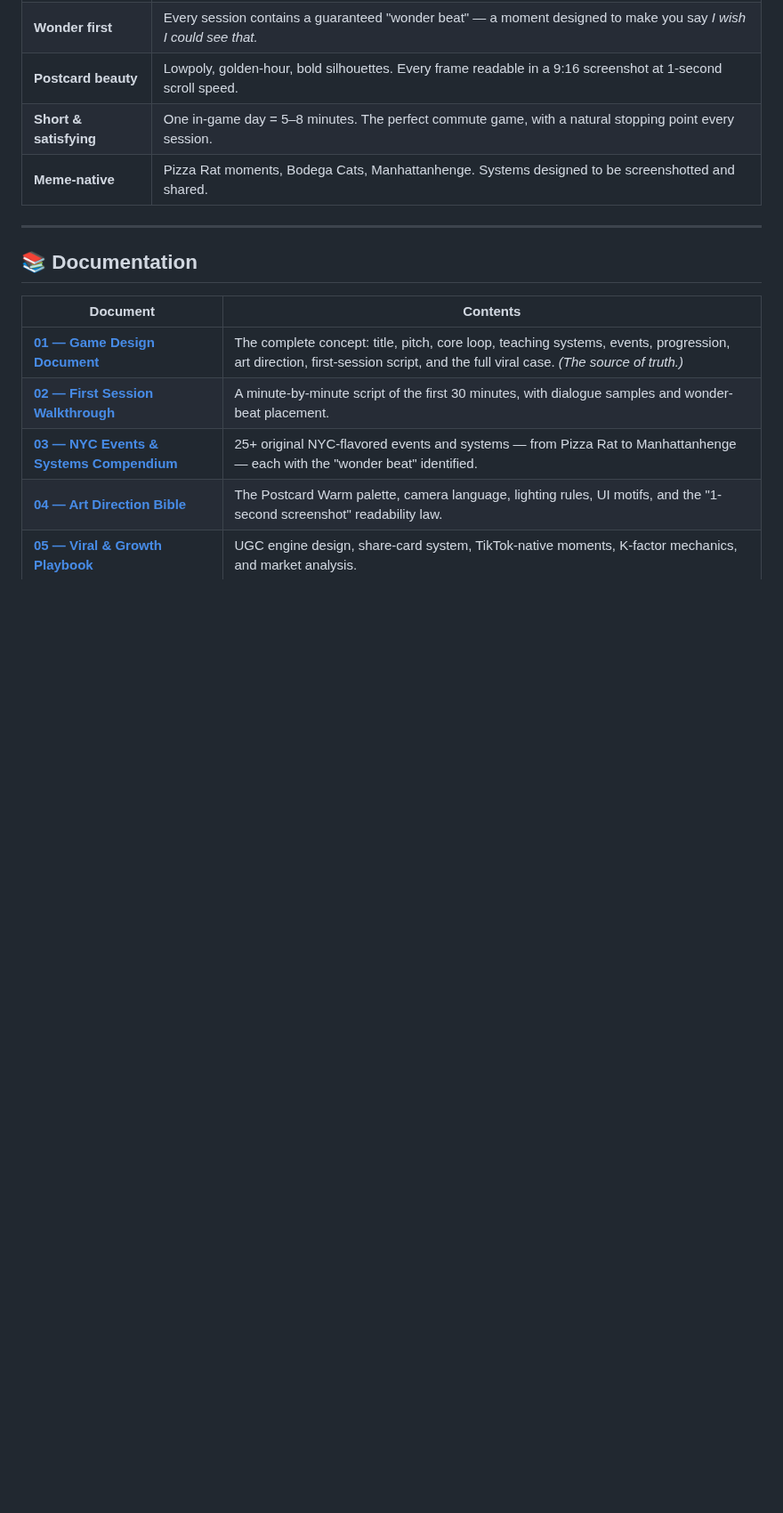
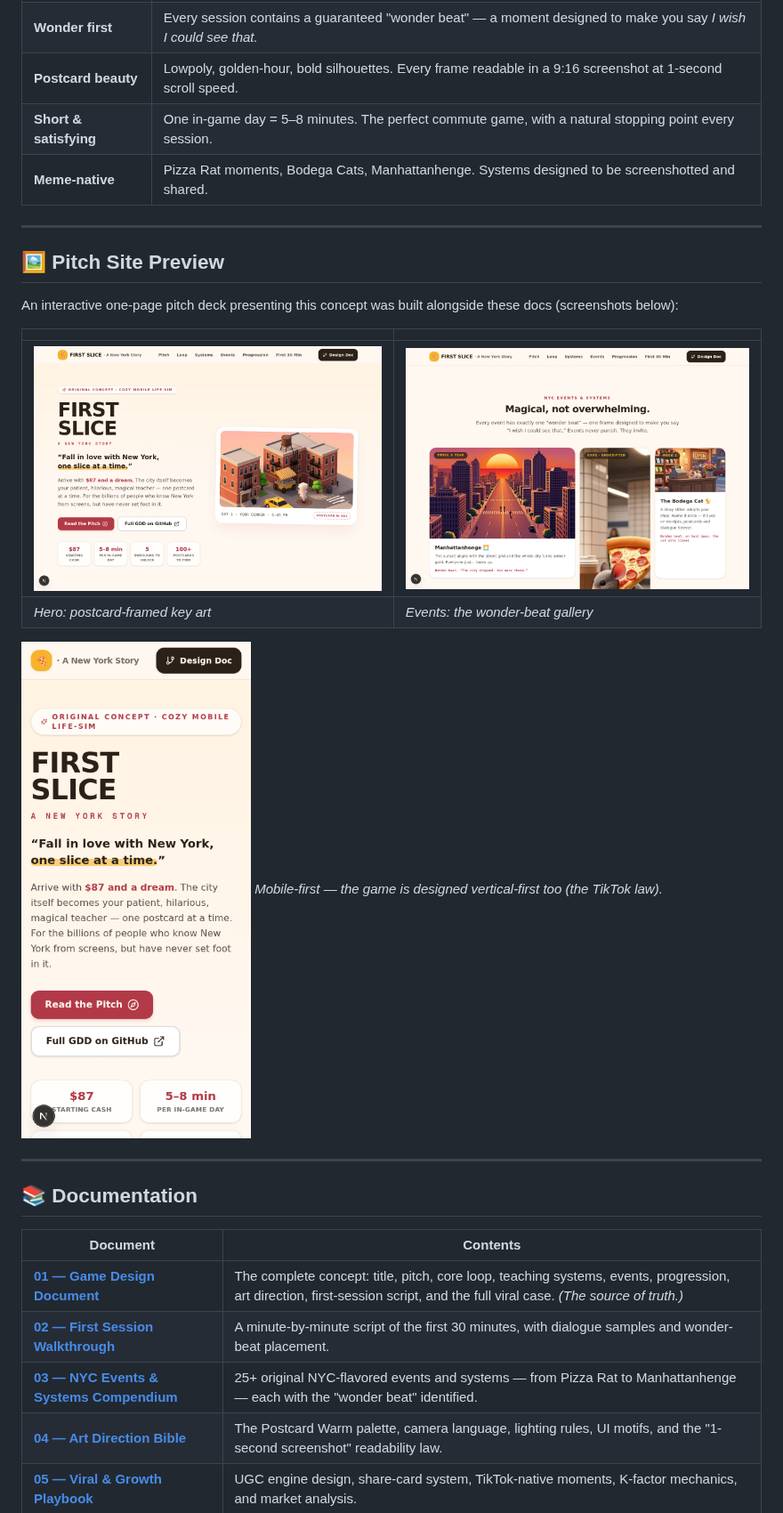
Before and after one commit to desurfofficial-ship-it/first-slice-nyc, a Markdown page: README.md, the part around the change. Shown at 89% size. Rendered like a GitHub page; pictures changed too: assets/pitch-site-events.png (added), assets/pitch-site-hero.png (added), assets/pitch-site-mobile.png (added); blank space fills up the shorter version.

Commit message:
Add pitch site preview screenshots to README

```diff
--- a/README.md
+++ b/README.md
@@ -39,6 +39,20 @@ Every session ends with a **postcard** — a beautiful, auto-composed, captioned
 | **Postcard beauty** | Lowpoly, golden-hour, bold silhouettes. Every frame readable in a 9:16 screenshot at 1-second scroll speed. |
 | **Short & satisfying** | One in-game day = 5–8 minutes. The perfect commute game, with a natural stopping point every session. |
 | **Meme-native** | Pizza Rat moments, Bodega Cats, Manhattanhenge. Systems designed to be screenshotted and shared. |
+
+---
+
+## 🖼️ Pitch Site Preview
+
+An interactive one-page pitch deck presenting this concept was built alongside these docs (screenshots below):
+
+| | |
+|---|---|
+| ![Pitch site hero — postcard-framed lowpoly NYC corner](assets/pitch-site-hero.png) | ![Events gallery — Manhattanhenge, Pizza Rat, Bodega Cat](assets/pitch-site-events.png) |
+| *Hero: postcard-framed key art* | *Events: the wonder-beat gallery* |
+
+![Mobile layout](assets/pitch-site-mobile.png)
+*Mobile-first — the game is designed vertical-first too (the TikTok law).*
 
 ---
 
```
